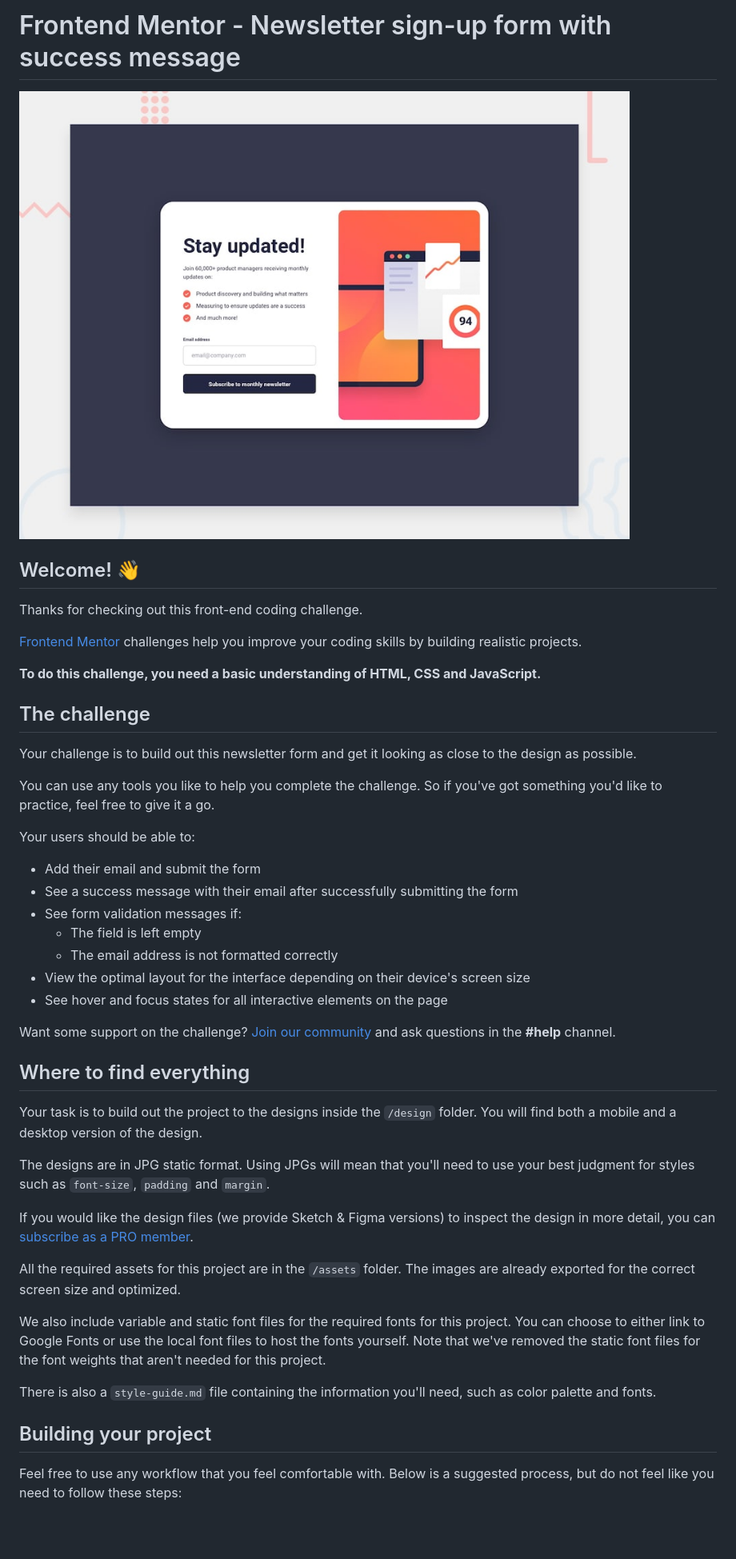
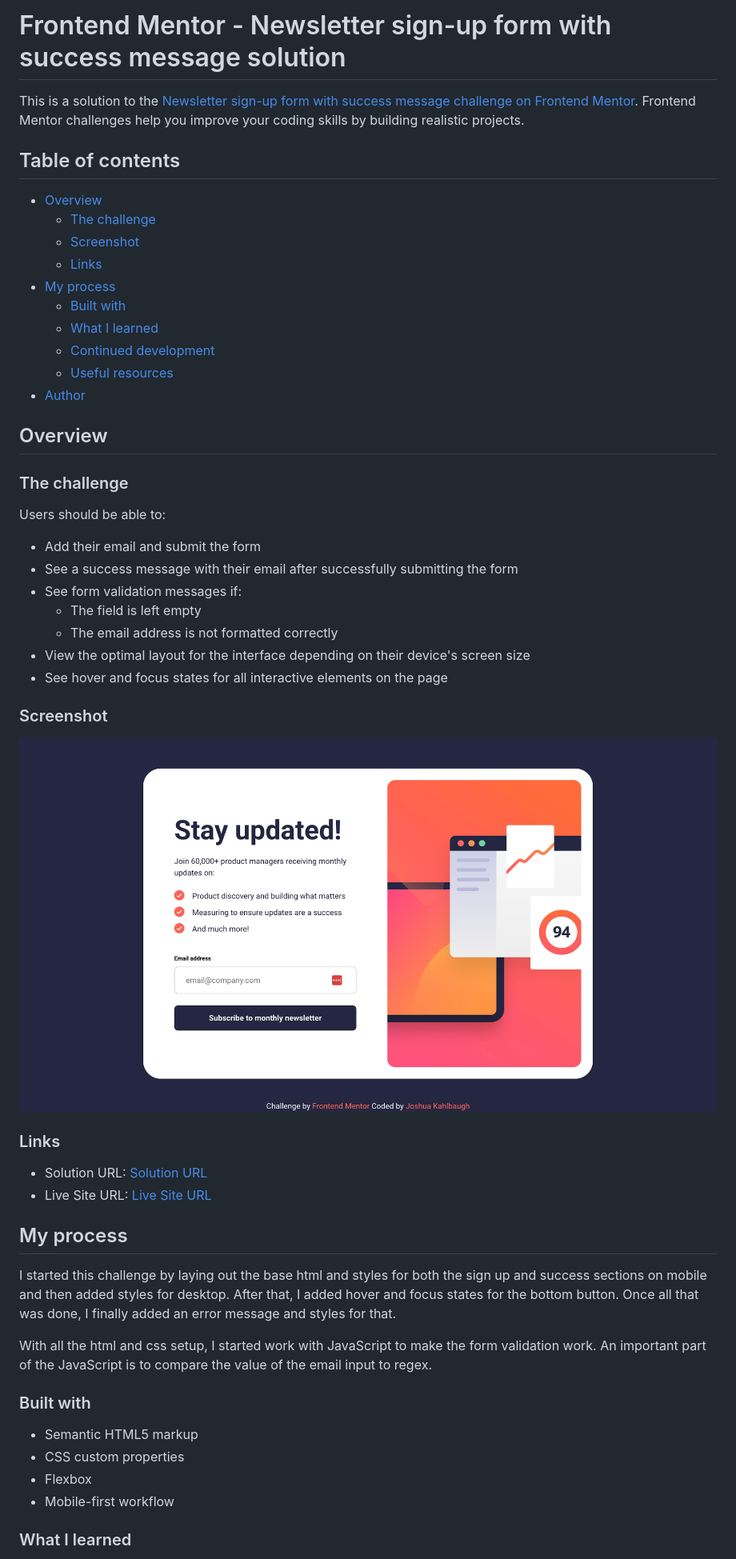
Before and after one commit to Joshk7/newsletter-sign-up, a Markdown page: README.md, the part around the change printed below. Shown: that part at 80% size. Drawn GitHub-style; pictures changed too: screenshot.jpg (added); blank space fills up the shorter version.

Commit message:
finished README overview

```diff
--- a/README.md
+++ b/README.md
@@ -1,22 +1,25 @@
-# Frontend Mentor - Newsletter sign-up form with success message
+# Frontend Mentor - Newsletter sign-up form with success message solution
 
-![Design preview for the Newsletter sign-up form with success message coding challenge](./design/desktop-preview.jpg)
+This is a solution to the [Newsletter sign-up form with success message challenge on Frontend Mentor](https://www.frontendmentor.io/challenges/newsletter-signup-form-with-success-message-3FC1AZbNrv). Frontend Mentor challenges help you improve your coding skills by building realistic projects.
 
-## Welcome! 👋
+## Table of contents
 
-Thanks for checking out this front-end coding challenge.
+- [Overview](#overview)
+  - [The challenge](#the-challenge)
+  - [Screenshot](#screenshot)
+  - [Links](#links)
+- [My process](#my-process)
+  - [Built with](#built-with)
+  - [What I learned](#what-i-learned)
+  - [Continued development](#continued-development)
+  - [Useful resources](#useful-resources)
+- [Author](#author)
 
-[Frontend Mentor](https://www.frontendmentor.io) challenges help you improve your coding skills by building realistic projects.
+## Overview
 
-**To do this challenge, you need a basic understanding of HTML, CSS and JavaScript.**
+### The challenge
 
-## The challenge
-
-Your challenge is to build out this newsletter form and get it looking as close to the design as possible.
-
-You can use any tools you like to help you complete the challenge. So if you've got something you'd like to practice, feel free to give it a go.
-
-Your users should be able to:
+Users should be able to:
 
 - Add their email and submit the form
 - See a success message with their email after successfully submitting the form
@@ -26,23 +29,27 @@ Your users should be able to:
 - View the optimal layout for the interface depending on their device's screen size
 - See hover and focus states for all interactive elements on the page
 
-Want some support on the challenge? [Join our community](https://www.frontendmentor.io/community) and ask questions in the **#help** channel.
+### Screenshot
 
-## Where to find everything
+![](./screenshot.jpg)
 
-Your task is to build out the project to the designs inside the `/design` folder. You will find both a mobile and a desktop version of the design.
+### Links
 
-The designs are in JPG static format. Using JPGs will mean that you'll need to use your best judgment for styles such as `font-size`, `padding` and `margin`.
+- Solution URL: [Solution URL](https://github.com/Joshk7/newsletter-sign-up)
+- Live Site URL: [Live Site URL](https://newsletter-sign-up-gules.vercel.app)
 
-If you would like the design files (we provide Sketch & Figma versions) to inspect the design in more detail, you can [subscribe as a PRO member](https://www.frontendmentor.io/pro).
+## My process
 
-All the required assets for this project are in the `/assets` folder. The images are already exported for the correct screen size and optimized.
+I started this challenge by laying out the base html and styles for both the sign up and success sections on mobile and then added styles for desktop. After that, I added hover and focus states for the bottom button. Once all that was done, I finally added an error message and styles for that.
 
-We also include variable and static font files for the required fonts for this project. You can choose to either link to Google Fonts or use the local font files to host the fonts yourself. Note that we've removed the static font files for the font weights that aren't needed for this project.
+With all the html and css setup, I started work with JavaScript to make the form validation work. An important part of the JavaScript is to compare the value of the email input to regex.
 
-There is also a `style-guide.md` file containing the information you'll need, such as color palette and fonts.
+### Built with
 
-## Building your project
+- Semantic HTML5 markup
+- CSS custom properties
+- Flexbox
+- Mobile-first workflow
 
-Feel free to use any workflow that you feel comfortable with. Below is a suggested process, but do not feel like you need to follow these steps:
+### What I learned
 
```
Also changed, not shown: other parts of README.md (+20 -42 lines), README-template.md (deleted, +0 -116 lines).
